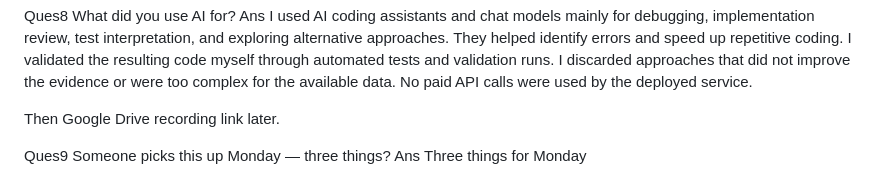
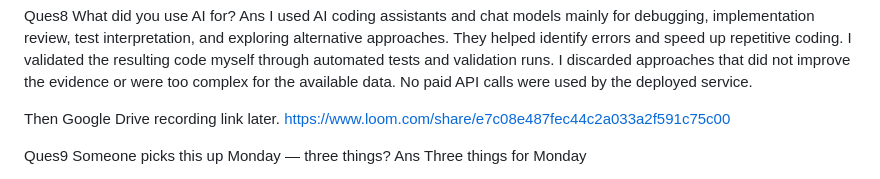
Before and after one commit to Devashay-cpu/kestrel-warranty-claim-review, a Markdown page: submission-form.md, the part around the change. GitHub-like rendering.

Commit message:
Finalize submission form

```diff
--- a/submission-form.md
+++ b/submission-form.md
@@ -24,6 +24,7 @@ Ques8 What did you use AI for?
 Ans I used AI coding assistants and chat models mainly for debugging, implementation review, test interpretation, and exploring alternative approaches. They helped identify errors and speed up repetitive coding. I validated the resulting code myself through automated tests and validation runs. I discarded approaches that did not improve the evidence or were too complex for the available data. No paid API calls were used by the deployed service.
 
 Then Google Drive recording link later.
+https://www.loom.com/share/e7c08e487fec44c2a033a2f591c75c00
 
 Ques9 Someone picks this up Monday — three things?
 Ans Three things for Monday
```
